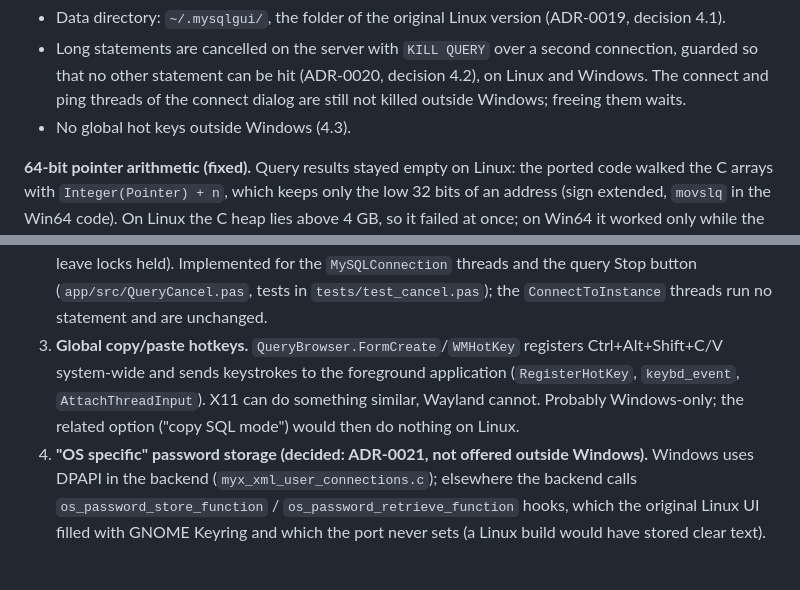
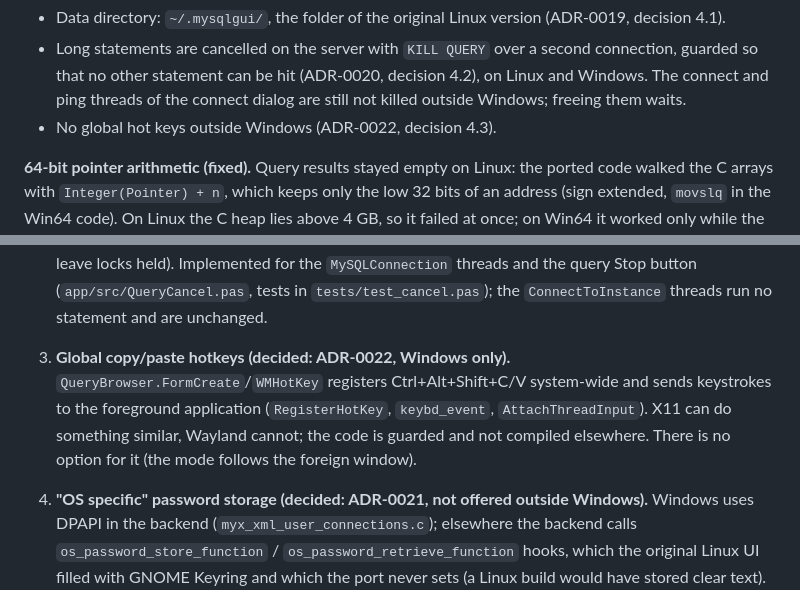
Before and after one commit to aurora/mysql-query-browser, a Markdown page: docs/linux-port.md, 2 parts joined by grey strips. Drawn GitHub-style; blank space fills up the shorter version.

```diff
--- a/docs/linux-port.md
+++ b/docs/linux-port.md
@@ -52,7 +52,7 @@ Interim behaviour until the decisions in section 4:
 - Long statements are cancelled on the server with `KILL QUERY` over a second connection, guarded so
   that no other statement can be hit (ADR-0020, decision 4.2), on Linux and Windows. The connect and
   ping threads of the connect dialog are still not killed outside Windows; freeing them waits.
-- No global hot keys outside Windows (4.3).
+- No global hot keys outside Windows (ADR-0022, decision 4.3).
 
 **64-bit pointer arithmetic (fixed).** Query results stayed empty on Linux: the ported code walked
 the C arrays with `Integer(Pointer) + n`, which keeps only the low 32 bits of an address (sign
@@ -173,10 +173,11 @@ are listed so that each guard is a deliberate choice.
    libmysql can leave locks held). Implemented for the `MySQLConnection` threads and the query Stop
    button (`app/src/QueryCancel.pas`, tests in `tests/test_cancel.pas`); the `ConnectToInstance`
    threads run no statement and are unchanged.
-3. **Global copy/paste hotkeys.** `QueryBrowser.FormCreate`/`WMHotKey` registers Ctrl+Alt+Shift+C/V
-   system-wide and sends keystrokes to the foreground application (`RegisterHotKey`, `keybd_event`,
-   `AttachThreadInput`). X11 can do something similar, Wayland cannot. Probably Windows-only; the
-   related option ("copy SQL mode") would then do nothing on Linux.
+3. **Global copy/paste hotkeys (decided: ADR-0022, Windows only).** `QueryBrowser.FormCreate`/`WMHotKey` registers
+   Ctrl+Alt+Shift+C/V system-wide and sends keystrokes to the foreground application (`RegisterHotKey`,
+   `keybd_event`, `AttachThreadInput`). X11 can do something similar, Wayland cannot; the code is guarded
+   and not compiled elsewhere. There is no option for it (the mode follows the foreign window).
+
 4. **"OS specific" password storage (decided: ADR-0021, not offered outside Windows).** Windows uses DPAPI in the
    backend (`myx_xml_user_connections.c`); elsewhere the backend calls `os_password_store_function` /
    `os_password_retrieve_function` hooks, which the original Linux UI filled with GNOME Keyring and which the
```
Also changed, not shown: docs/adr/0022-global-copy-paste-hotkeys-on-windows-only.md (added, +55 -0 lines), docs/adr/README.md (+1 -0 lines).
